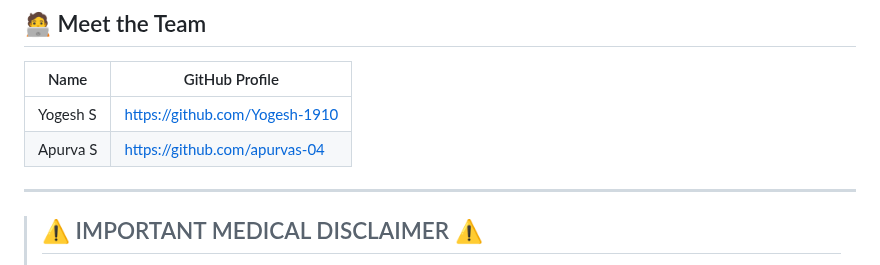
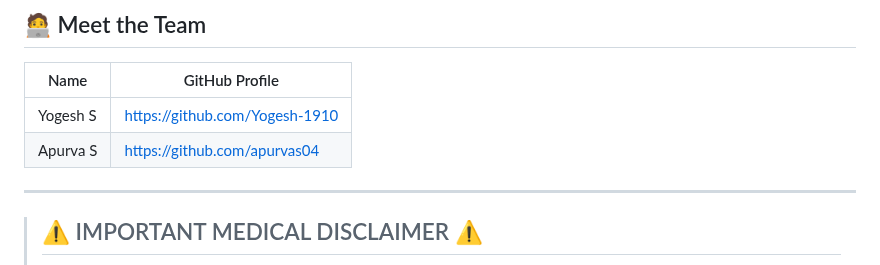
Before and after one commit to Yogesh-1910/SkinMetrics, a Markdown page: README.md, the part around the change. Rendered like a GitHub page.

Commit message:
final README.md

```diff
--- a/README.md
+++ b/README.md
@@ -114,7 +114,7 @@ To get a local copy up and running, follow these simple steps.
 | Name               | GitHub Profile                               |
 | ------------------ | -------------------------------------------- |
 | Yogesh S  | https://github.com/Yogesh-1910       |
-| Apurva S  |https://github.com/apurvas-04 |
+| Apurva S  |https://github.com/apurvas04 |
 
 
 ---
```
